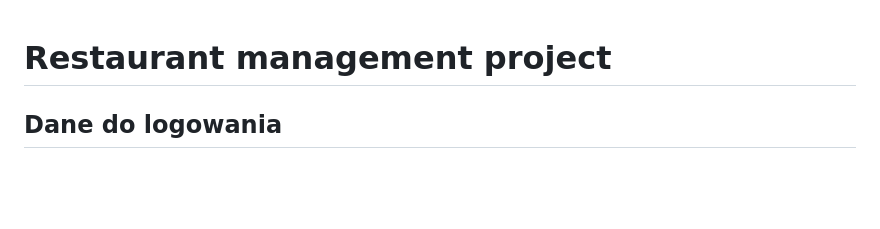
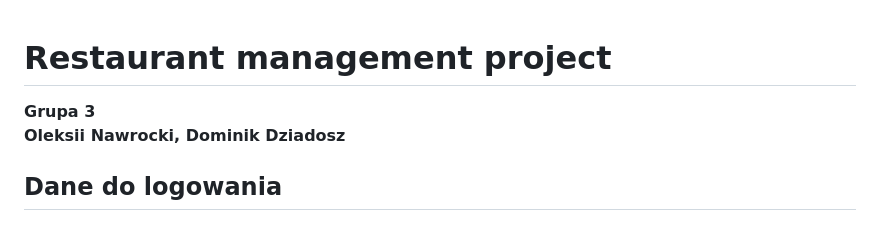
Before and after one commit to MarshallBjorn/bazadanych-rest, a Markdown page: docs/README.md, the part around the change printed below. GitHub-like rendering; blank space fills up the shorter version.

```diff
--- a/docs/README.md
+++ b/docs/README.md
@@ -1,3 +1,5 @@
 # Restaurant management project
+**Grupa 3**<br/>
+**Oleksii Nawrocki, Dominik Dziadosz**
 ## Dane do logowania
 ### pgAdmin:
```
Also changed, not shown: other parts of docs/README.md (+6 -6 lines).
